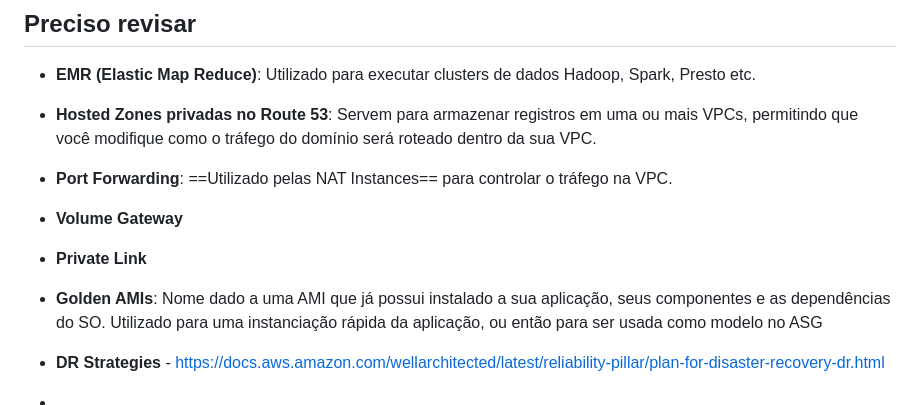
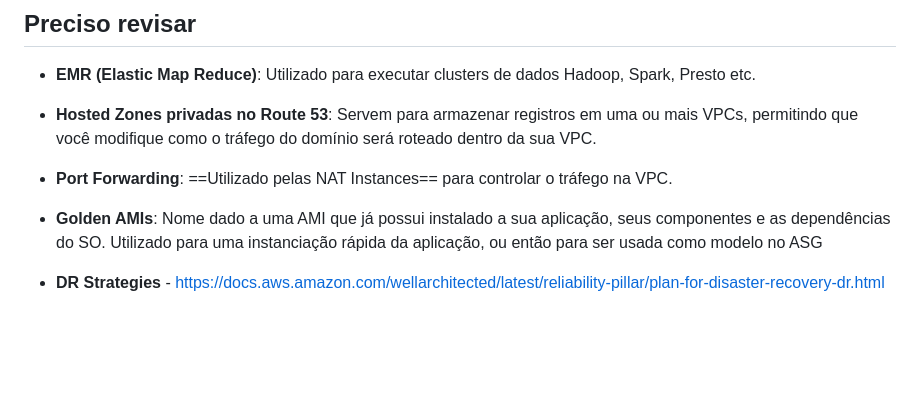
Before and after one commit to JoaoVictorCRP/estudos-aws, a Markdown page: readme.md, the part around the change. Drawn GitHub-style; blank space fills up the shorter version.

```diff
--- a/readme.md
+++ b/readme.md
@@ -10,11 +10,6 @@ Este é o meu repositório de estudos da plataforma AWS. Se quiser, você pode c
 
 - **Port Forwarding**: ==Utilizado pelas NAT Instances== para controlar o tráfego na VPC.
 
-- **Volume Gateway**
-
-- **Private Link**
-
 - **Golden AMIs**: Nome dado a uma AMI que já possui instalado a sua aplicação, seus componentes e as dependências do SO. Utilizado para uma instanciação rápida da aplicação, ou então para ser usada como modelo no ASG
 
 - **DR Strategies** - [https://docs.aws.amazon.com/wellarchitected/latest/reliability-pillar/plan-for-disaster-recovery-dr.html](https://docs.aws.amazon.com/wellarchitected/latest/reliability-pillar/plan-for-disaster-recovery-dr.html)
--
```
Also changed, not shown: Segurança Avançada - SCS-C02/Duvidas Comuns.md (added, +22 -0 lines), Segurança Avançada - SCS-C02/IAMPolicys-InDepth.md (+4 -0 lines), Segurança Avançada - SCS-C02/images/Fluxograma-Policy.png (added).
